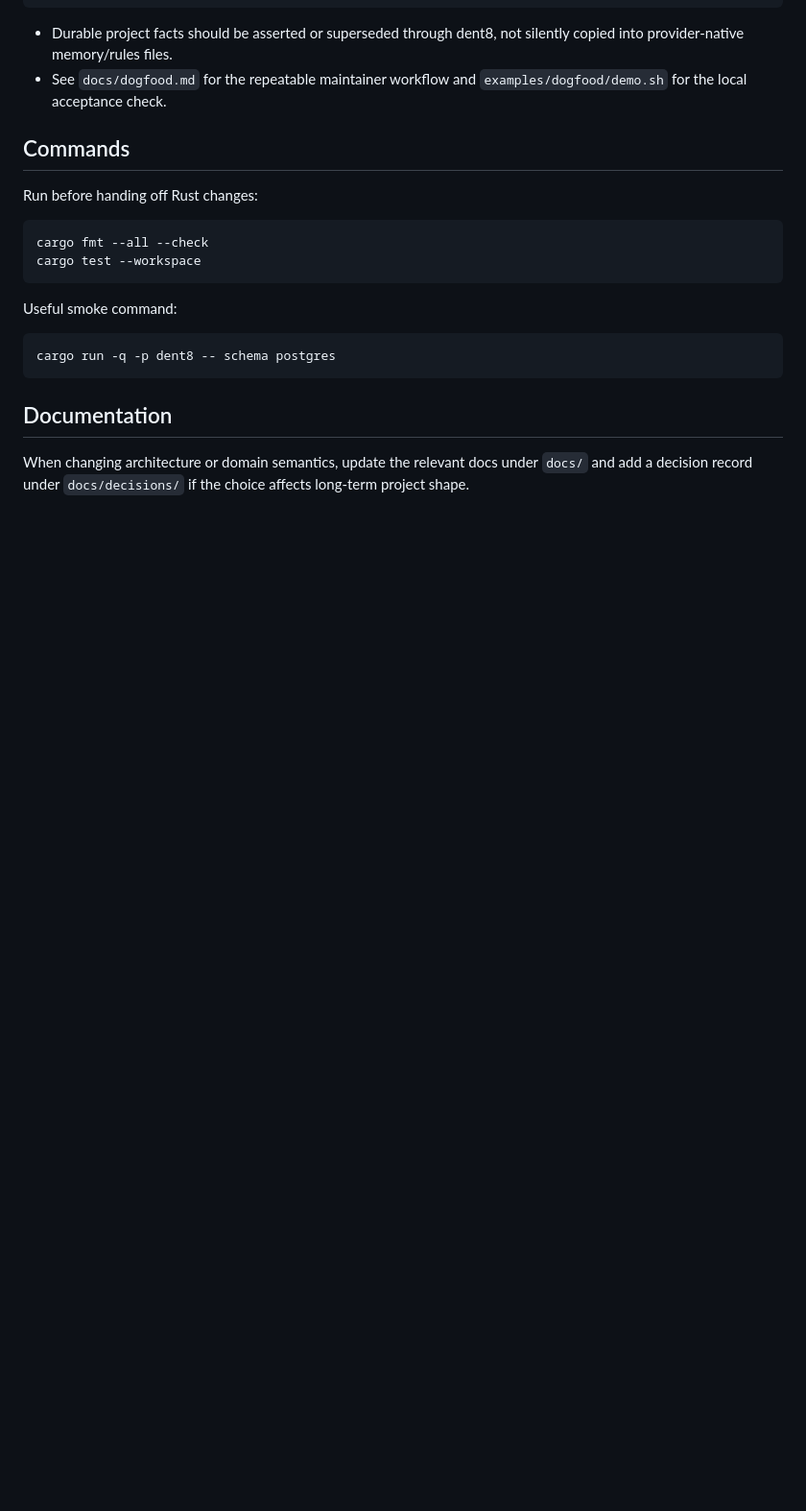
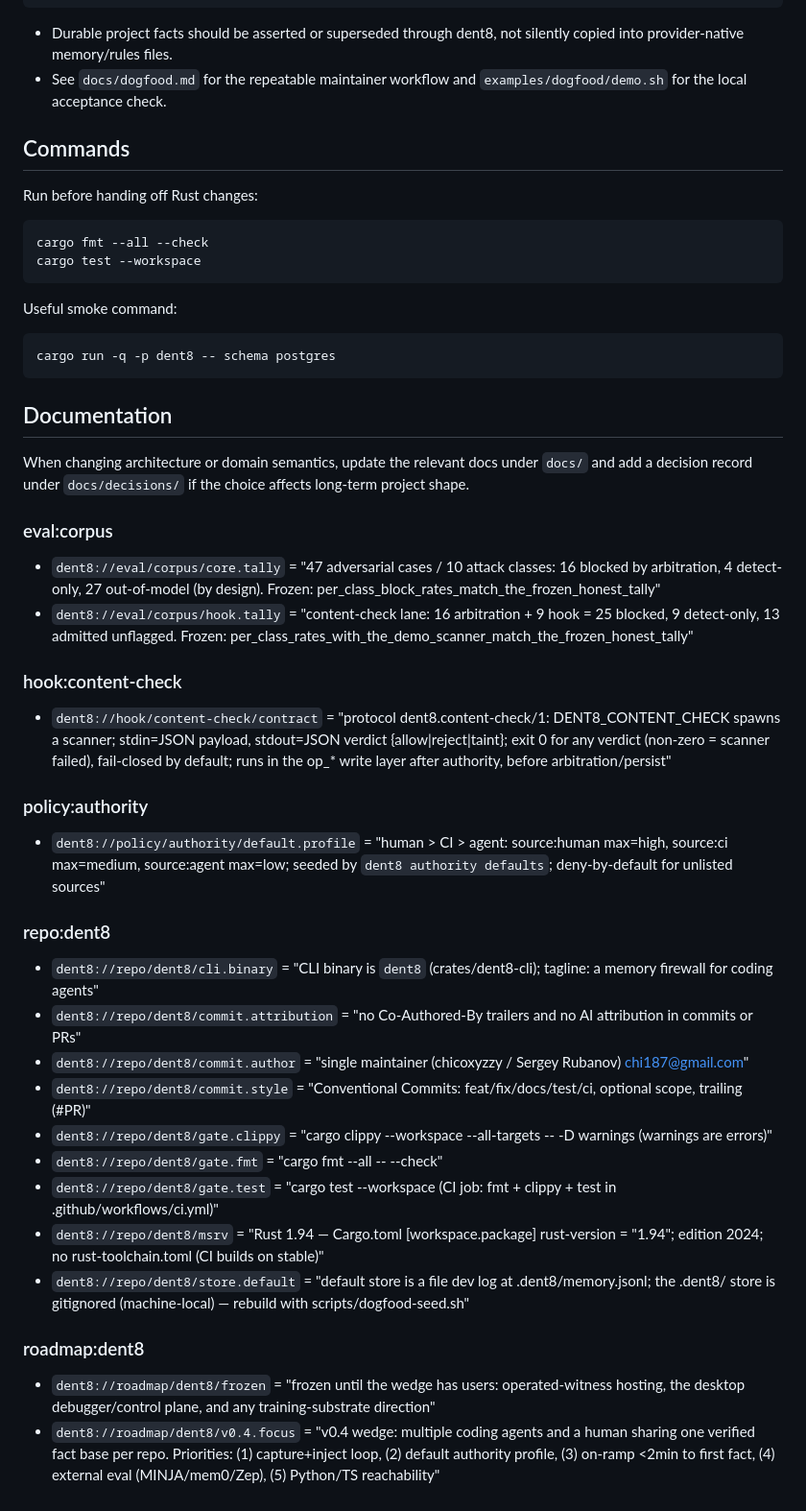
Before and after one commit to xyzzylabs/dent8, a Markdown page: AGENTS.md, the part around the change. Shown at 96% size. GitHub-like rendering; blank space fills up the shorter version.

Commit message:
docs(agents): add a dent8-managed fact block to AGENTS.md via export
Dogfood `dent8 export --target AGENTS.md`: append a receipt-bearing managed block of
this repo's genuinely-believed facts (seeded from scripts/dogfood-facts.jsonl),
preserving the hand-authored prose above it.

```diff
--- a/AGENTS.md
+++ b/AGENTS.md
@@ -92,3 +92,38 @@ cargo run -q -p dent8 -- schema postgres
 ## Documentation
 
 When changing architecture or domain semantics, update the relevant docs under `docs/` and add a decision record under `docs/decisions/` if the choice affects long-term project shape.
+
+<!-- BEGIN dent8 managed block (generated by `dent8 export`; edits inside are overwritten) -->
+<!-- dent8 export: 15 believed fact(s); do not edit inside this block — run `dent8 export --target <file>` to refresh -->
+
+### eval:corpus
+
+- `dent8://eval/corpus/core.tally` = "47 adversarial cases / 10 attack classes: 16 blocked by arbitration, 4 detect-only, 27 out-of-model (by design). Frozen: per_class_block_rates_match_the_frozen_honest_tally"  <!-- dent8 receipt fact=fact:eval:corpus:core.tally:10 event_hash=d9ea9b55ec1d… authority=high source=source:human -->
+- `dent8://eval/corpus/hook.tally` = "content-check lane: 16 arbitration + 9 hook = 25 blocked, 9 detect-only, 13 admitted unflagged. Frozen: per_class_rates_with_the_demo_scanner_match_the_frozen_honest_tally"  <!-- dent8 receipt fact=fact:eval:corpus:hook.tally:11 event_hash=8d7e93b42cec… authority=high source=source:human -->
+
+### hook:content-check
+
+- `dent8://hook/content-check/contract` = "protocol dent8.content-check/1: DENT8_CONTENT_CHECK spawns a scanner; stdin=JSON payload, stdout=JSON verdict {allow|reject|taint}; exit 0 for any verdict (non-zero = scanner failed), fail-closed by default; runs in the op_* write layer after authority, before arbitration/persist"  <!-- dent8 receipt fact=fact:hook:content-check:contract:12 event_hash=43fe0acc72c6… authority=high source=source:human -->
+
+### policy:authority
+
+- `dent8://policy/authority/default.profile` = "human > CI > agent: source:human max=high, source:ci max=medium, source:agent max=low; seeded by `dent8 authority defaults`; deny-by-default for unlisted sources"  <!-- dent8 receipt fact=fact:policy:authority:default.profile:9 event_hash=c6df02d9eeb7… authority=high source=source:human -->
+
+### repo:dent8
+
+- `dent8://repo/dent8/cli.binary` = "CLI binary is `dent8` (crates/dent8-cli); tagline: a memory firewall for coding agents"  <!-- dent8 receipt fact=fact:repo:dent8:cli.binary:0 event_hash=21b0f5ccd220… authority=high source=source:human -->
+- `dent8://repo/dent8/commit.attribution` = "no Co-Authored-By trailers and no AI attribution in commits or PRs"  <!-- dent8 receipt fact=fact:repo:dent8:commit.attribution:7 event_hash=ee0a1b54ca0f… authority=high source=source:human -->
+- `dent8://repo/dent8/commit.author` = "single maintainer (chicoxyzzy / Sergey Rubanov) <chi187@gmail.com>"  <!-- dent8 receipt fact=fact:repo:dent8:commit.author:5 event_hash=db7ccdab185b… authority=high source=source:human -->
+- `dent8://repo/dent8/commit.style` = "Conventional Commits: feat/fix/docs/test/ci, optional scope, trailing (#PR)"  <!-- dent8 receipt fact=fact:repo:dent8:commit.style:6 event_hash=a260da189709… authority=high source=source:human -->
+- `dent8://repo/dent8/gate.clippy` = "cargo clippy --workspace --all-targets -- -D warnings (warnings are errors)"  <!-- dent8 receipt fact=fact:repo:dent8:gate.clippy:4 event_hash=9e79cbc2a7fb… authority=high source=source:human -->
+- `dent8://repo/dent8/gate.fmt` = "cargo fmt --all -- --check"  <!-- dent8 receipt fact=fact:repo:dent8:gate.fmt:3 event_hash=f3c5a0436afb… authority=high source=source:human -->
+- `dent8://repo/dent8/gate.test` = "cargo test --workspace (CI job: fmt + clippy + test in .github/workflows/ci.yml)"  <!-- dent8 receipt fact=fact:repo:dent8:gate.test:2 event_hash=493f35683f18… authority=high source=source:human -->
+- `dent8://repo/dent8/msrv` = "Rust 1.94 — Cargo.toml [workspace.package] rust-version = \"1.94\"; edition 2024; no rust-toolchain.toml (CI builds on stable)"  <!-- dent8 receipt fact=fact:repo:dent8:msrv:1 event_hash=ff0aec510384… authority=high source=source:human -->
+- `dent8://repo/dent8/store.default` = "default store is a file dev log at .dent8/memory.jsonl; the .dent8/ store is gitignored (machine-local) — rebuild with scripts/dogfood-seed.sh"  <!-- dent8 receipt fact=fact:repo:dent8:store.default:8 event_hash=70a14c5100b0… authority=high source=source:human -->
+
+### roadmap:dent8
+
+- `dent8://roadmap/dent8/frozen` = "frozen until the wedge has users: operated-witness hosting, the desktop debugger/control plane, and any training-substrate direction"  <!-- dent8 receipt fact=fact:roadmap:dent8:frozen:14 event_hash=82edc2c6ce50… authority=high source=source:human -->
+- `dent8://roadmap/dent8/v0.4.focus` = "v0.4 wedge: multiple coding agents and a human sharing one verified fact base per repo. Priorities: (1) capture+inject loop, (2) default authority profile, (3) on-ramp <2min to first fact, (4) external eval (MINJA/mem0/Zep), (5) Python/TS reachability"  <!-- dent8 receipt fact=fact:roadmap:dent8:v0.4.focus:13 event_hash=385938dfc4b3… authority=high source=source:human -->
+
+<!-- END dent8 managed block -->
```
